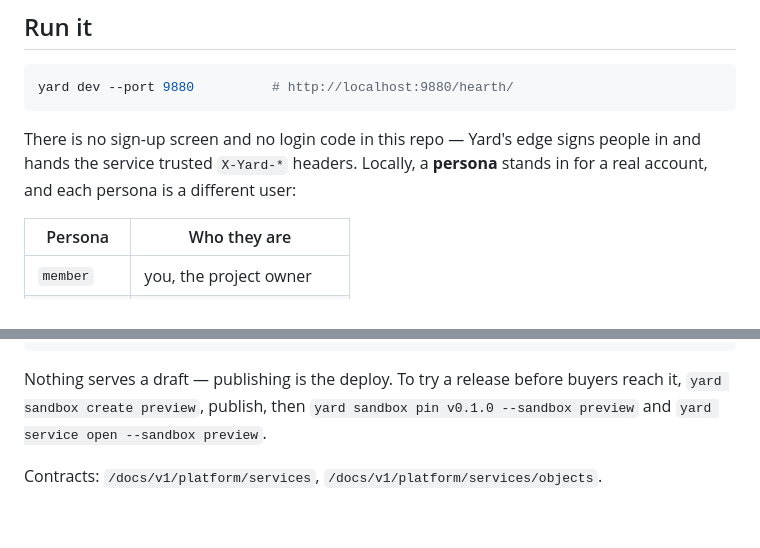
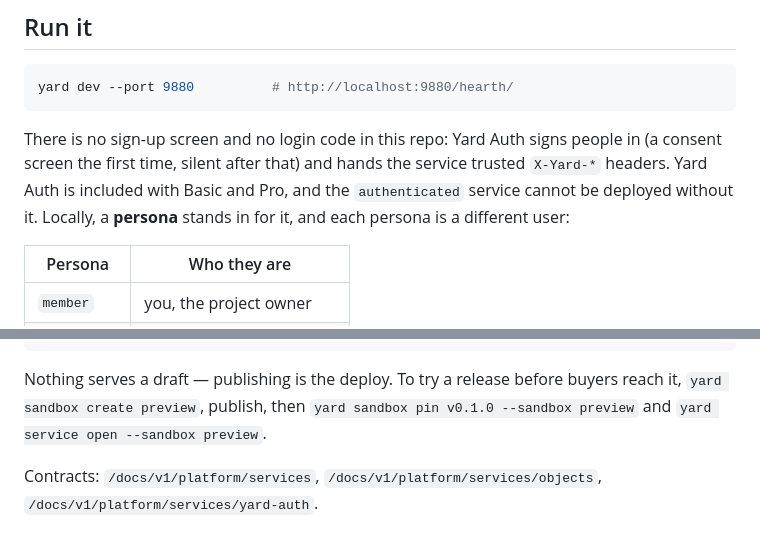
Before and after one commit to yard-sh/yard-hearth, a Markdown page: README.md, 2 parts joined by grey strips. Rendered like a GitHub page.

Commit message:
Describe sign-in as Yard Auth
Yard Auth is the project's sign-in: name it where the README describes the
authenticated service, note the consent screen a person sees the first time,
and say that a service whose access is not public needs the Yard Auth
permission (Basic and Pro).

Co-Authored-By: Claude Fable 5.1 <noreply@anthropic.com>

````diff
--- a/README.md
+++ b/README.md
@@ -14,9 +14,11 @@ profiles.
 yard dev --port 9880          # http://localhost:9880/hearth/
 ```
 
-There is no sign-up screen and no login code in this repo — Yard's edge signs
-people in and hands the service trusted `X-Yard-*` headers. Locally, a
-**persona** stands in for a real account, and each persona is a different user:
+There is no sign-up screen and no login code in this repo: Yard Auth signs
+people in (a consent screen the first time, silent after that) and hands the
+service trusted `X-Yard-*` headers. Yard Auth is included with Basic and Pro,
+and the `authenticated` service cannot be deployed without it. Locally, a
+**persona** stands in for it, and each persona is a different user:
 
 | Persona          | Who they are            |
 | ---------------- | ----------------------- |
@@ -68,4 +70,5 @@ Nothing serves a draft — publishing is the deploy. To try a release before
 buyers reach it, `yard sandbox create preview`, publish, then
 `yard sandbox pin v0.1.0 --sandbox preview` and `yard service open --sandbox preview`.
 
-Contracts: `/docs/v1/platform/services`, `/docs/v1/platform/services/objects`.
+Contracts: `/docs/v1/platform/services`, `/docs/v1/platform/services/objects`,
+`/docs/v1/platform/services/yard-auth`.
````
